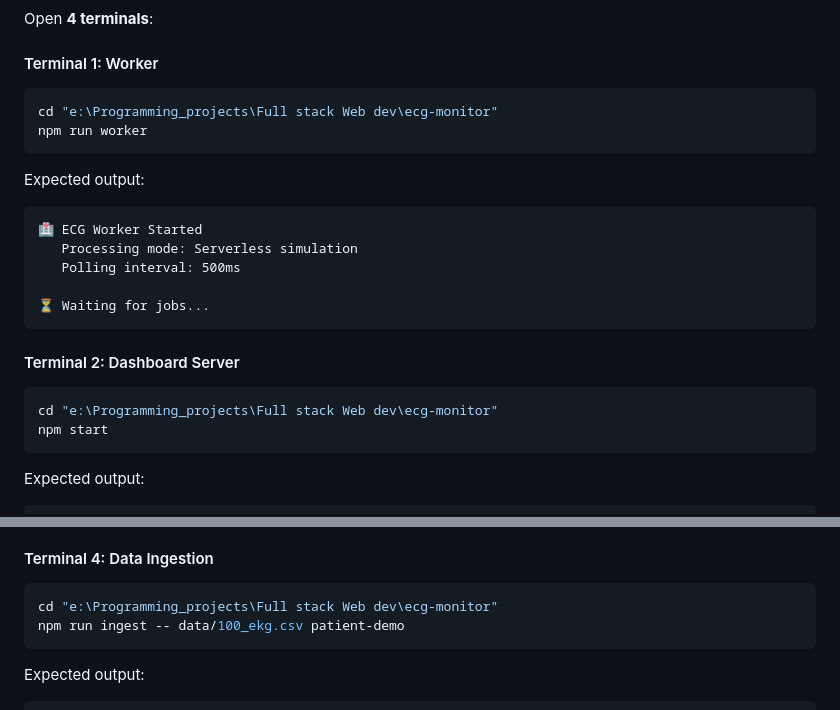
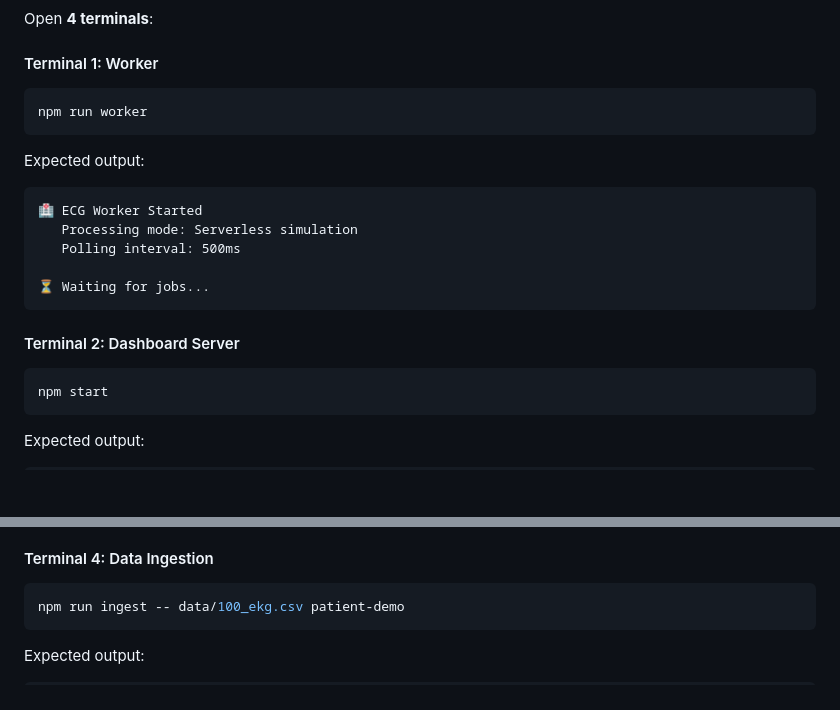
Before and after one commit to A-KGeorge/stateful-ecg-serverless-dsp, a Markdown page: DEMO.md, 2 parts joined by grey strips. Drawn GitHub-style; blank space fills up the shorter version.

Commit message:
Refactor demo instructions: remove redundant directory change commands for terminal setup

````diff
--- a/DEMO.md
+++ b/DEMO.md
@@ -24,7 +24,6 @@ Open **4 terminals**:
 #### Terminal 1: Worker
 
 ```bash
-cd "e:\Programming_projects\Full stack Web dev\ecg-monitor"
 npm run worker
 ```
 
@@ -41,7 +40,6 @@ Expected output:
 #### Terminal 2: Dashboard Server
 
 ```bash
-cd "e:\Programming_projects\Full stack Web dev\ecg-monitor"
 npm start
 ```
 
@@ -68,7 +66,6 @@ You should see:
 #### Terminal 4: Data Ingestion
 
 ```bash
-cd "e:\Programming_projects\Full stack Web dev\ecg-monitor"
 npm run ingest -- data/100_ekg.csv patient-demo
 ```
 
````
